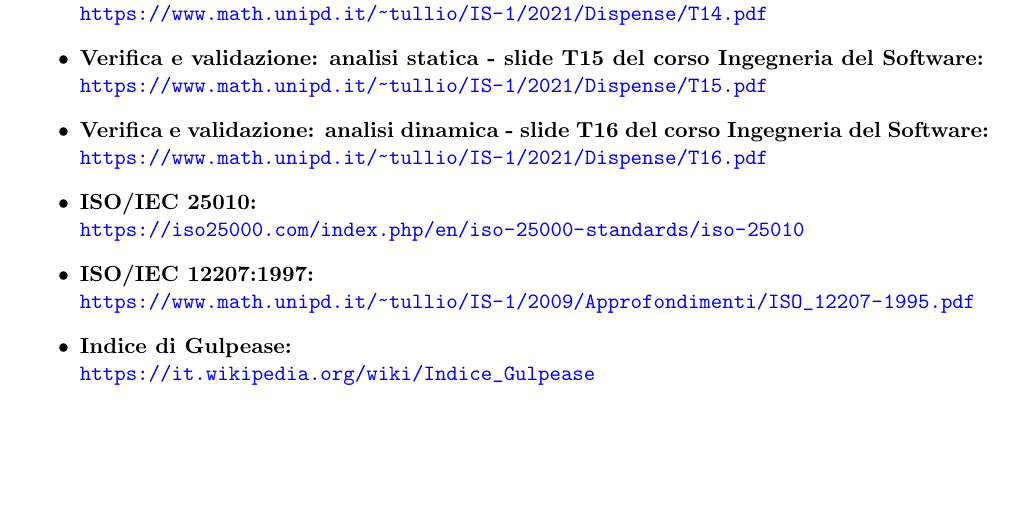
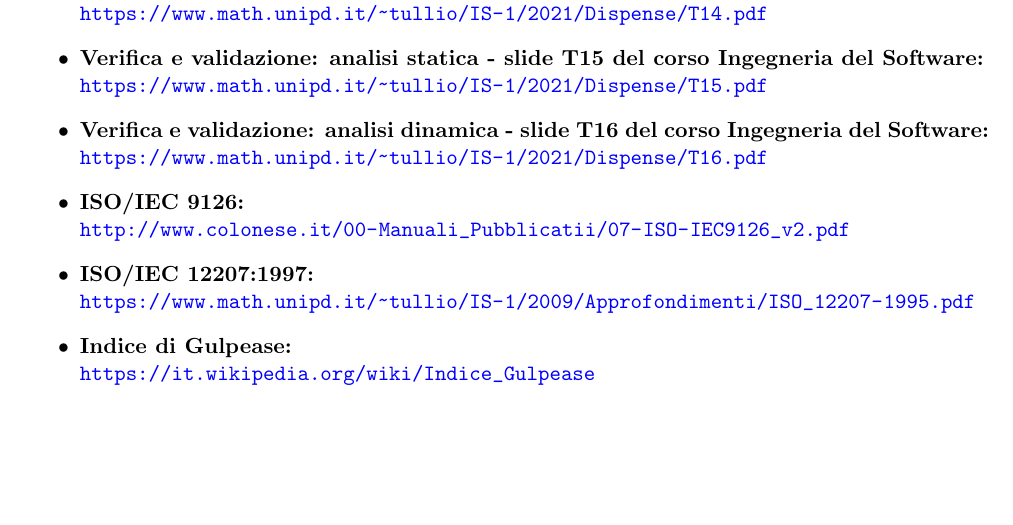
Before and after one commit to Yakuzaishi-SWE/docs, a LaTeX document (src/piano_di_qualifica/piano_di_qualifica.tex, which reads src/piano_di_qualifica/sezioni/introduzione.tex): part of page 7 of 14, cut so that both start at the same text. Compiled offline with pdfLaTeX.

Commit message:
fix riferimenti

```diff
--- a/src/piano_di_qualifica/sezioni/introduzione.tex
+++ b/src/piano_di_qualifica/sezioni/introduzione.tex
@@ -35,7 +35,7 @@ Il fine del progetto è la realizzazione di un prototipo di una piattaforma inte
   \item \textbf{Verifica e validazione: introduzione - slide T14 del corso Ingegneria del Software:}\\\url{https://www.math.unipd.it/~tullio/IS-1/2021/Dispense/T14.pdf}
   \item \textbf{Verifica e validazione: analisi statica - slide T15 del corso Ingegneria del Software:}\\\url{https://www.math.unipd.it/~tullio/IS-1/2021/Dispense/T15.pdf}
   \item \textbf{Verifica e validazione: analisi dinamica - slide T16 del corso Ingegneria del Software:}\\\url{https://www.math.unipd.it/~tullio/IS-1/2021/Dispense/T16.pdf}
-  \item \textbf{ISO/IEC 25010:}\\\url{https://iso25000.com/index.php/en/iso-25000-standards/iso-25010}
+  \item \textbf{ISO/IEC 9126:}\\\url{http://www.colonese.it/00-Manuali_Pubblicatii/07-ISO-IEC9126_v2.pdf}
   \item \textbf{ISO/IEC 12207:1997:}\\\url{https://www.math.unipd.it/~tullio/IS-1/2009/Approfondimenti/ISO_12207-1995.pdf}
   \item \textbf{Indice di Gulpease:}\\\url{https://it.wikipedia.org/wiki/Indice_Gulpease}
 \end{itemize}
```
